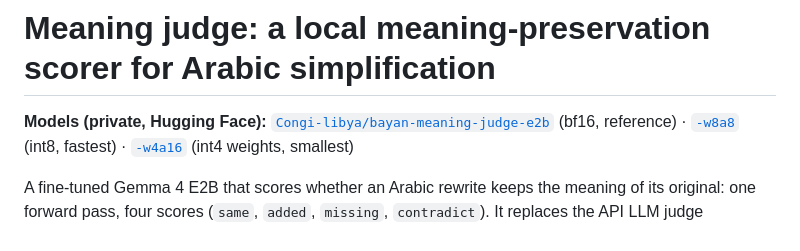
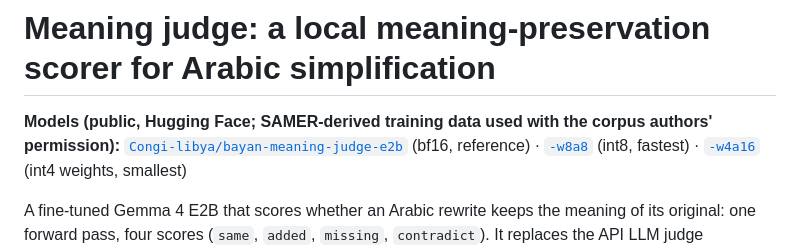
Before and after one commit to Cogni-Libya/Bayan, a Markdown page: scripts/meaning_judge/README.md, the part around the change. Rendered like a GitHub page.

Commit message:
Meaning judge README: the Hugging Face models are public
The three judge repos on Congi-libya are now public; SAMER-derived training data is used
with the corpus authors' permission, as the model cards now state.

Co-Authored-By: Claude Opus 5.5 <noreply@anthropic.com>
Claude-Session: https://claude.ai/code/session_018kV5hJjRCa2Zp7ATFgqnyt

```diff
--- a/scripts/meaning_judge/README.md
+++ b/scripts/meaning_judge/README.md
@@ -1,6 +1,6 @@
 # Meaning judge: a local meaning-preservation scorer for Arabic simplification
 
-**Models (private, Hugging Face):**
+**Models (public, Hugging Face; SAMER-derived training data used with the corpus authors' permission):**
 [`Congi-libya/bayan-meaning-judge-e2b`](https://huggingface.co/Congi-libya/bayan-meaning-judge-e2b) (bf16, reference) ·
 [`-w8a8`](https://huggingface.co/Congi-libya/bayan-meaning-judge-e2b-w8a8) (int8, fastest) ·
 [`-w4a16`](https://huggingface.co/Congi-libya/bayan-meaning-judge-e2b-w4a16) (int4 weights, smallest)
```
